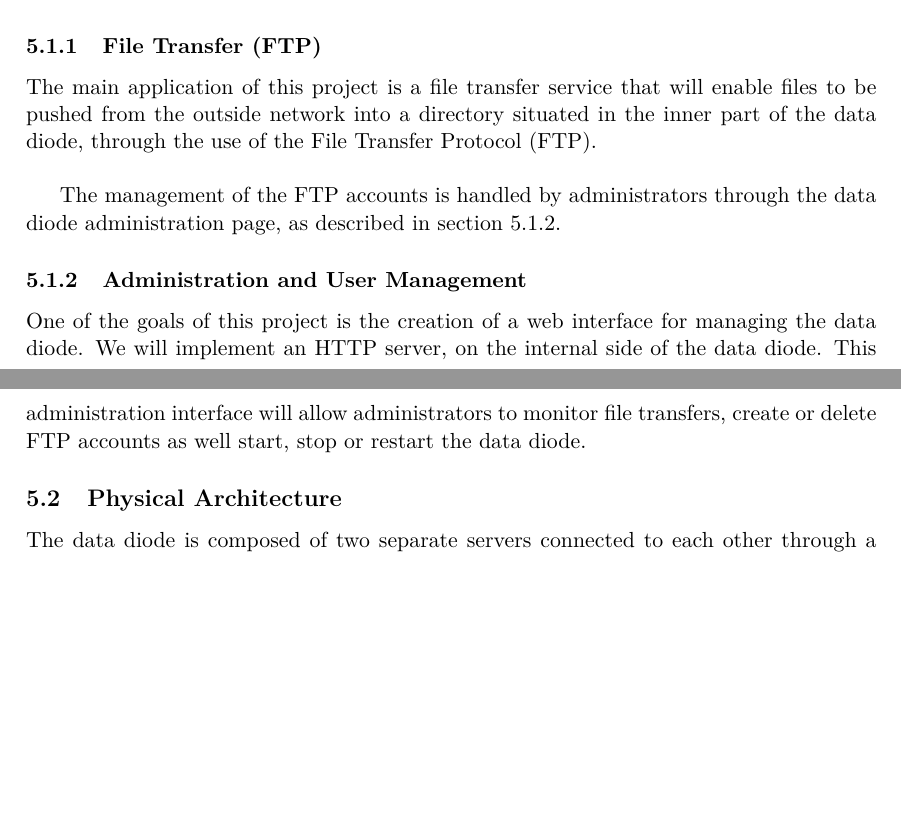
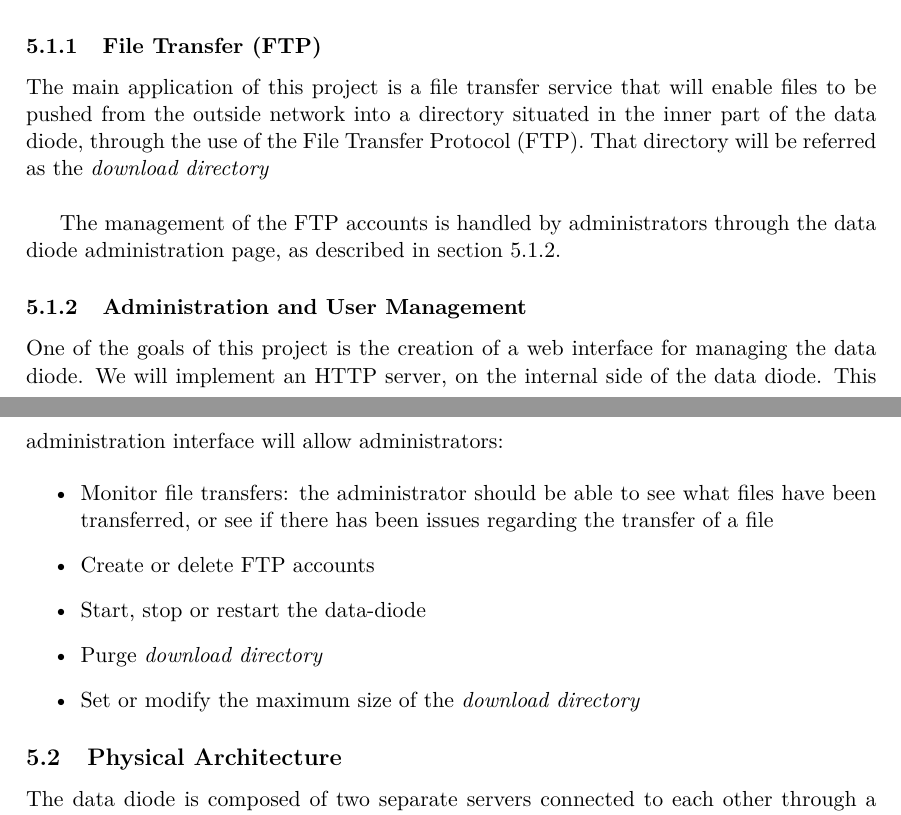
Before and after one commit to axtux/data-diode, a LaTeX document (rapport_20_novembre/rapport_2.tex): two parts of pages 6 and 7 of 8, joined at a grey line, cut so that both start at the same text, the shorter picture padded with empty space. Compiled offline with pdfLaTeX.

Commit message:
Update of section 'administration and user managment'

```diff
--- a/rapport_20_novembre/rapport_2.tex
+++ b/rapport_20_novembre/rapport_2.tex
@@ -137,13 +137,21 @@ With this data diode, we decided to keep things simple and to focus on proposing
 Other applications such as email management and web browsing will be considered for future versions of the data-diode.
 
 \subsubsection{File Transfer (FTP)}
-The main application of this project is a file transfer service that will enable files to be pushed from the outside network into a directory situated in the inner part of the data diode, through the use of the File Transfer Protocol (FTP).\\
+The main application of this project is a file transfer service that will enable files to be pushed from the outside network into a directory situated in the inner part of the data diode, through the use of the File Transfer Protocol (FTP). That directory will be referred as the \textit{download directory}\\
 
 The management of the FTP accounts is handled by administrators through the data diode administration page, as described in section \ref{sec:administration}.
 
 \subsubsection{Administration and User Management}
 \label{sec:administration}
-One of the goals of this project is the creation of a web interface for managing the data diode. We will implement an HTTP server, on the internal side of the data diode. This administration interface will allow administrators to monitor file transfers, create or delete FTP accounts as well start, stop or restart the data diode.
+One of the goals of this project is the creation of a web interface for managing the data diode. We will implement an HTTP server, on the internal side of the data diode. This administration interface will allow administrators:
+
+\begin{itemize}
+\item{Monitor file transfers: the administrator should be able to see what files have been transferred, or see if there has been issues regarding the transfer of a file}
+\item{Create or delete FTP accounts}
+\item{Start, stop or restart the data-diode}
+\item{Purge \textit{download directory}}
+\item{Set or modify the maximum size of the \textit{download directory}}
+\end{itemize}
 
 \subsection{Physical Architecture}
 The data diode is composed of two separate servers connected to each other through a unidirectional fiber optics cable. The server facing the outside network is called \textit{the sender}, the the server facing the secure network is called \textit{the receiver}.\\
```
Also changed, not shown: rapport_20_novembre/rapport_2.tex (3 more changed lines).
